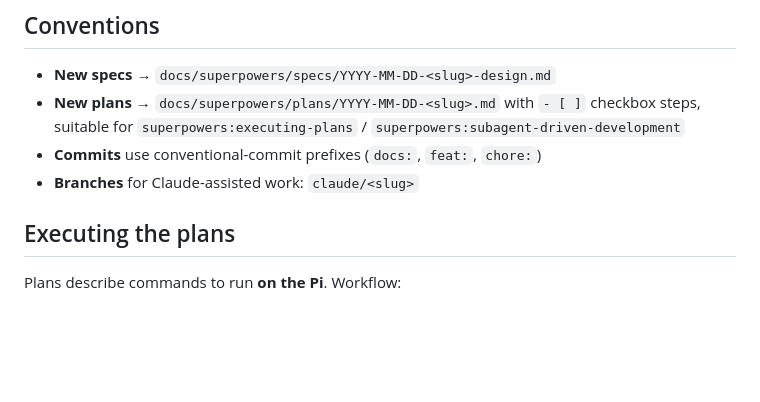
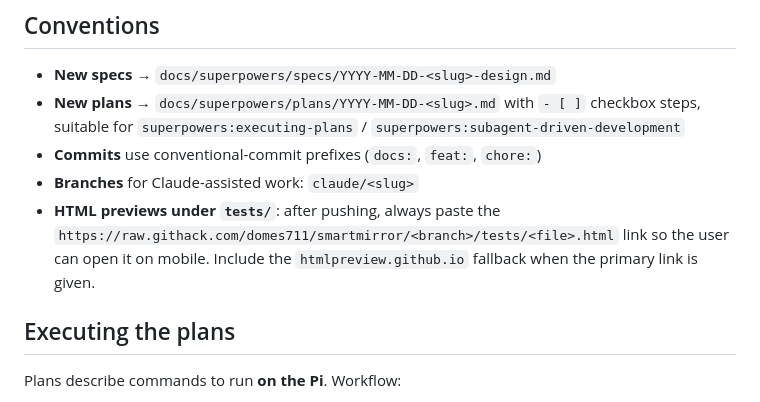
Before and after one commit to Domes711/smartMirror, a Markdown page: CLAUDE.md, the part around the change. Drawn GitHub-style; blank space fills up the shorter version.

Commit message:
docs: always paste raw.githack preview link after pushing tests/*.html
https://claude.ai/code/session_017NFTbESc43kLTnqwTTxPNf

```diff
--- a/CLAUDE.md
+++ b/CLAUDE.md
@@ -87,6 +87,10 @@ the radar handles *display power*.
   `superpowers:subagent-driven-development`
 - **Commits** use conventional-commit prefixes (`docs:`, `feat:`, `chore:`)
 - **Branches** for Claude-assisted work: `claude/<slug>`
+- **HTML previews under `tests/`**: after pushing, always paste the
+  `https://raw.githack.com/domes711/smartmirror/<branch>/tests/<file>.html`
+  link so the user can open it on mobile. Include the
+  `htmlpreview.github.io` fallback when the primary link is given.
 
 ## Executing the plans
 
```
